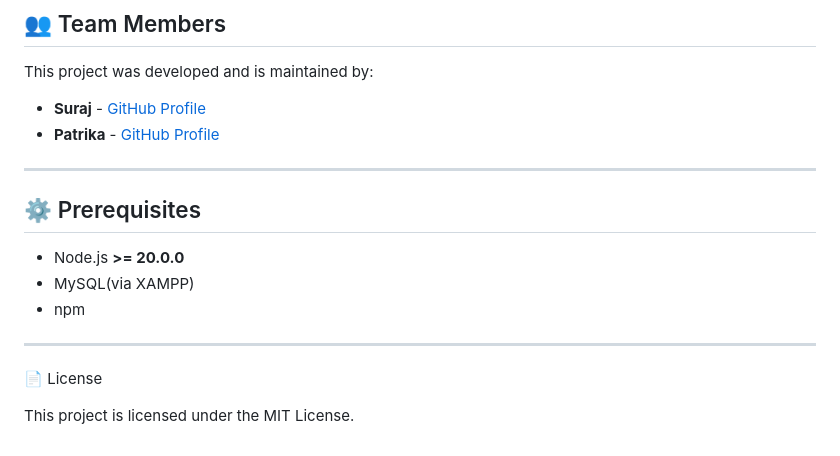
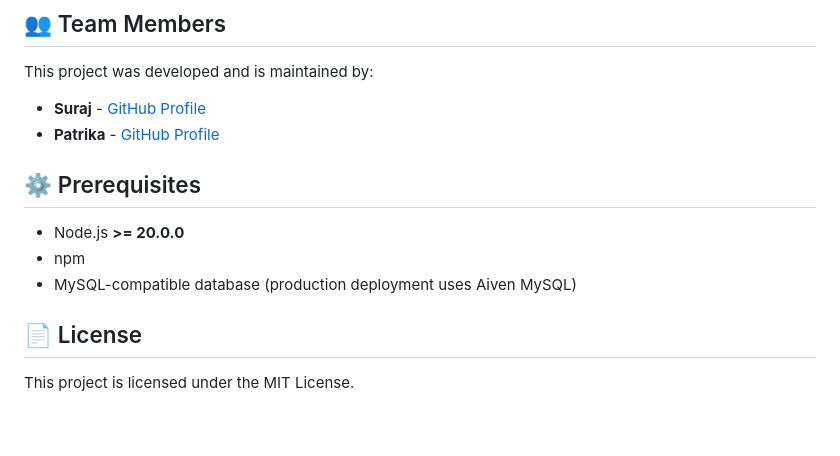
Before and after one commit to suraj-86/university-portal-, a Markdown page: README.md, the part around one of its changes. GitHub-like rendering.

```diff
--- a/README.md
+++ b/README.md
@@ -132,20 +191,15 @@ The application utilizes a modern, distributed cloud architecture for optimal pe
 
 This project was developed and is maintained by:
 
-* **Suraj** - [GitHub Profile](https://github.com/suraj-86)
-* **Patrika** - [GitHub Profile](https://github.com/patrika-123)
-
----
+- **Suraj** - [GitHub Profile](https://github.com/suraj-86)
+- **Patrika** - [GitHub Profile](https://github.com/patrika-123)
 
 ## ⚙️ Prerequisites
 
-- Node.js **>= 20.0.0**
-- MySQL(via XAMPP)
+- Node.js **\>= 20.0.0**
 - npm
+- MySQL-compatible database (production deployment uses Aiven MySQL)
 
----
-
-
-📄 License
+## 📄 License
 
 This project is licensed under the MIT License.
```
Also changed, not shown: other parts of README.md (+137 -78 lines).
